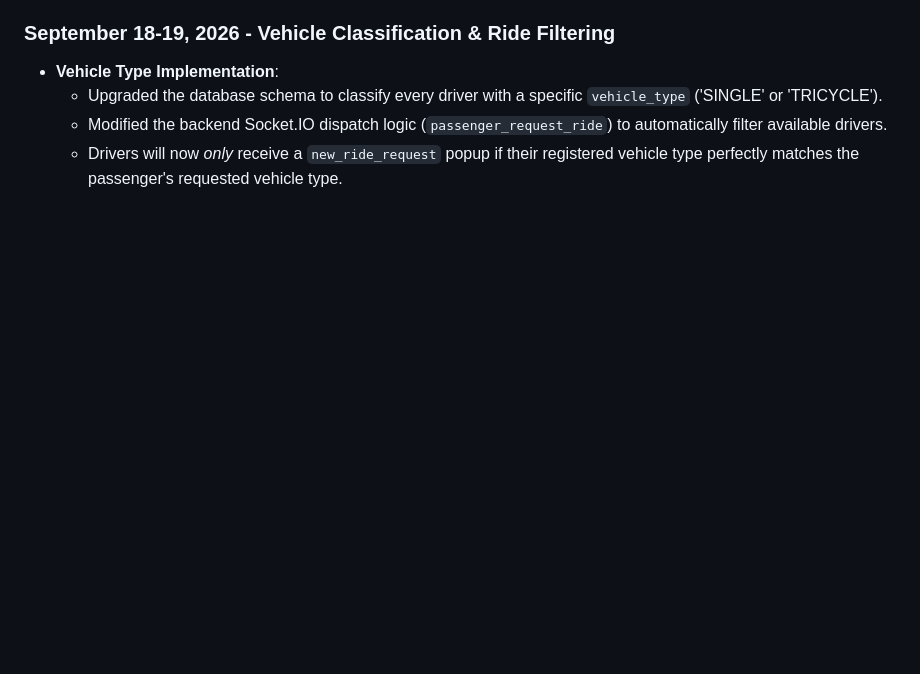
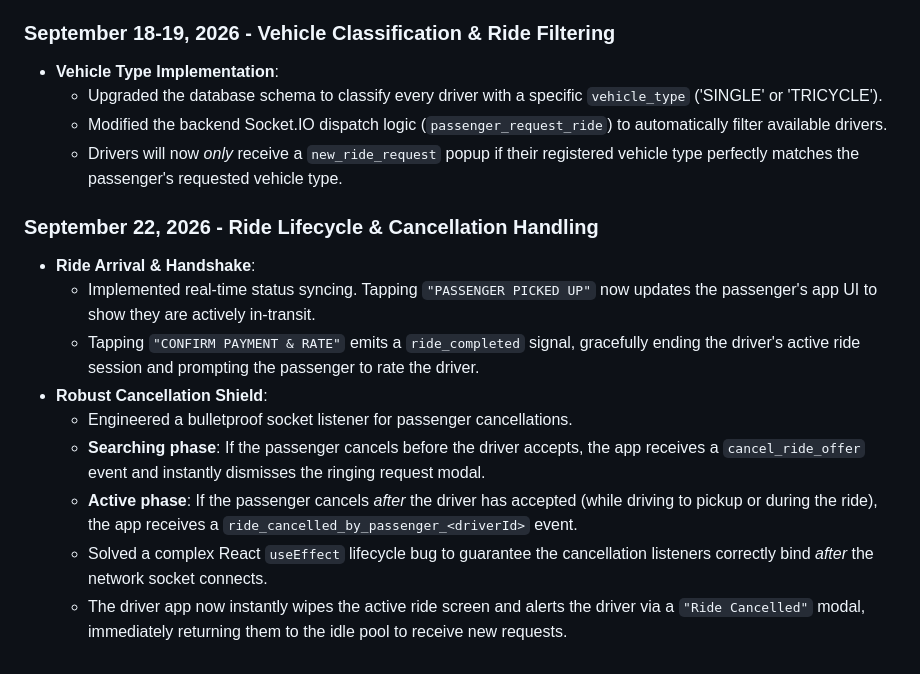
Before and after one commit to Kristopher114/TrikeIligan, a Markdown page: trikeIligan-rider/README.md, the part around the change. Rendered like a GitHub page; blank space fills up the shorter version.

```diff
--- a/trikeIligan-rider/README.md
+++ b/trikeIligan-rider/README.md
@@ -48,3 +48,14 @@
   - Upgraded the database schema to classify every driver with a specific `vehicle_type` ('SINGLE' or 'TRICYCLE').
   - Modified the backend Socket.IO dispatch logic (`passenger_request_ride`) to automatically filter available drivers.
   - Drivers will now *only* receive a `new_ride_request` popup if their registered vehicle type perfectly matches the passenger's requested vehicle type.
+
+### September 22, 2026 - Ride Lifecycle & Cancellation Handling
+- **Ride Arrival & Handshake**:
+  - Implemented real-time status syncing. Tapping `"PASSENGER PICKED UP"` now updates the passenger's app UI to show they are actively in-transit.
+  - Tapping `"CONFIRM PAYMENT & RATE"` emits a `ride_completed` signal, gracefully ending the driver's active ride session and prompting the passenger to rate the driver.
+- **Robust Cancellation Shield**:
+  - Engineered a bulletproof socket listener for passenger cancellations.
+  - **Searching phase**: If the passenger cancels before the driver accepts, the app receives a `cancel_ride_offer` event and instantly dismisses the ringing request modal.
+  - **Active phase**: If the passenger cancels *after* the driver has accepted (while driving to pickup or during the ride), the app receives a `ride_cancelled_by_passenger_<driverId>` event.
+  - Solved a complex React `useEffect` lifecycle bug to guarantee the cancellation listeners correctly bind *after* the network socket connects.
+  - The driver app now instantly wipes the active ride screen and alerts the driver via a `"Ride Cancelled"` modal, immediately returning them to the idle pool to receive new requests.
```
Also changed, not shown: trikeIligan/README.md (+14 -0 lines).
